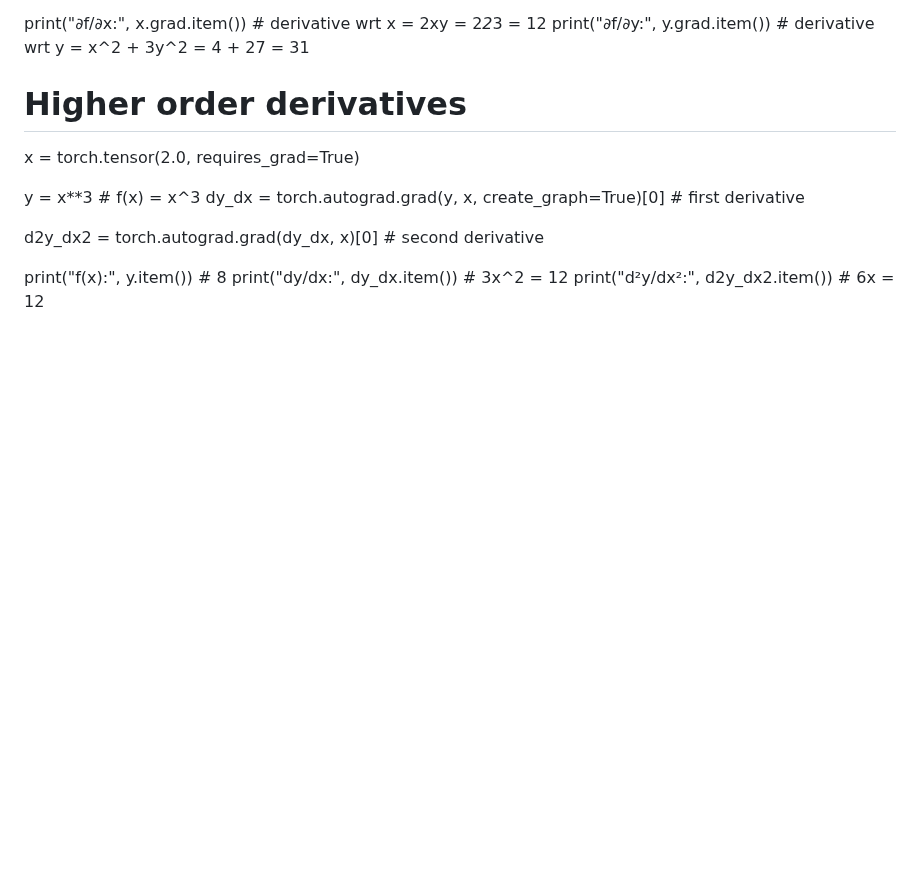
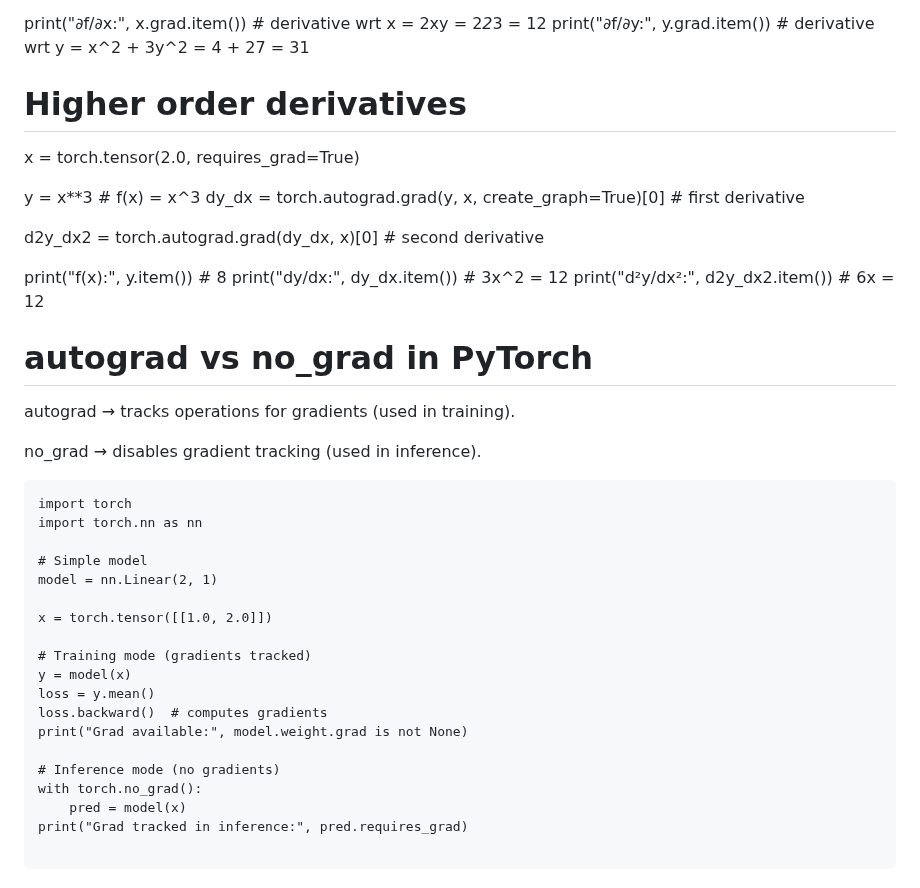
Before and after one commit to amarnathreddy0201/amarnathreddy0201, a Markdown page: README.md, the part around the change. Rendered like a GitHub page; blank space fills up the shorter version.

````diff
--- a/README.md
+++ b/README.md
@@ -2179,3 +2179,33 @@ d2y_dx2 = torch.autograd.grad(dy_dx, x)[0]  # second derivative
 print("f(x):", y.item())       # 8
 print("dy/dx:", dy_dx.item())  # 3x^2 = 12
 print("d²y/dx²:", d2y_dx2.item())  # 6x = 12
+
+
+
+
+# autograd vs no_grad in PyTorch
+
+autograd → tracks operations for gradients (used in training).
+
+no_grad → disables gradient tracking (used in inference).
+```
+import torch
+import torch.nn as nn
+
+# Simple model
+model = nn.Linear(2, 1)
+
+x = torch.tensor([[1.0, 2.0]])
+
+# Training mode (gradients tracked)
+y = model(x)
+loss = y.mean()
+loss.backward()  # computes gradients
+print("Grad available:", model.weight.grad is not None)
+
+# Inference mode (no gradients)
+with torch.no_grad():
+    pred = model(x)
+print("Grad tracked in inference:", pred.requires_grad)
+
+```
````
